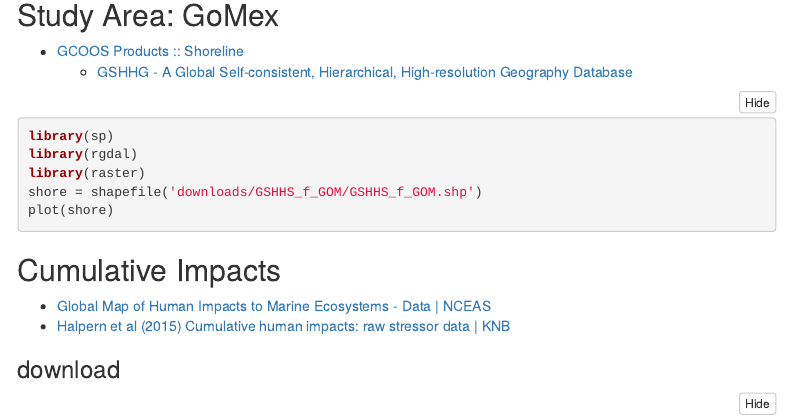
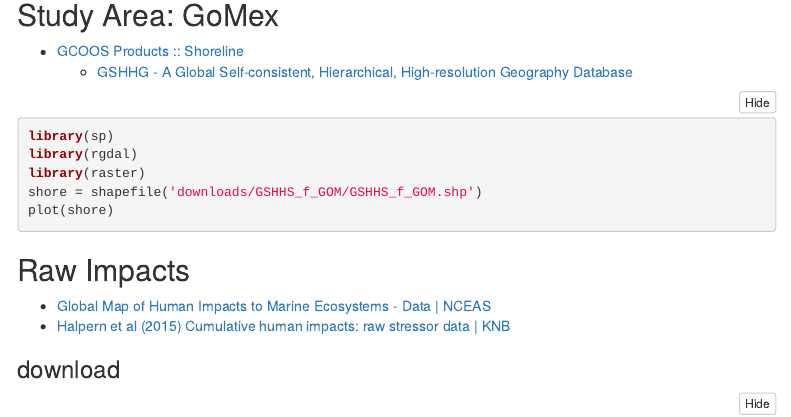
Before and after one commit to bbest/gomex-connectivity, an R Markdown document (index.Rmd): the page in a window 1100 px wide, from 140 px down. Rendered offline with R 4.5, knitr and Pandoc, with nearby package versions; the code chunks are not run, so their results and figures are left out; menus at the side of the page are left out.

Commit message:
raw impacts

````diff
--- a/index.Rmd
+++ b/index.Rmd
@@ -26,7 +26,7 @@ shore = shapefile('downloads/GSHHS_f_GOM/GSHHS_f_GOM.shp')
 plot(shore)
 ```
 
-## Cumulative Impacts
+## Raw Impacts
 
 * [Global Map of Human Impacts to Marine Ecosystems - Data | NCEAS](https://www.nceas.ucsb.edu/globalmarine/data)
 * [Halpern et al (2015) Cumulative human impacts: raw stressor data | KNB](https://knb.ecoinformatics.org/#view/doi:10.5063/F1S180FS)
````
